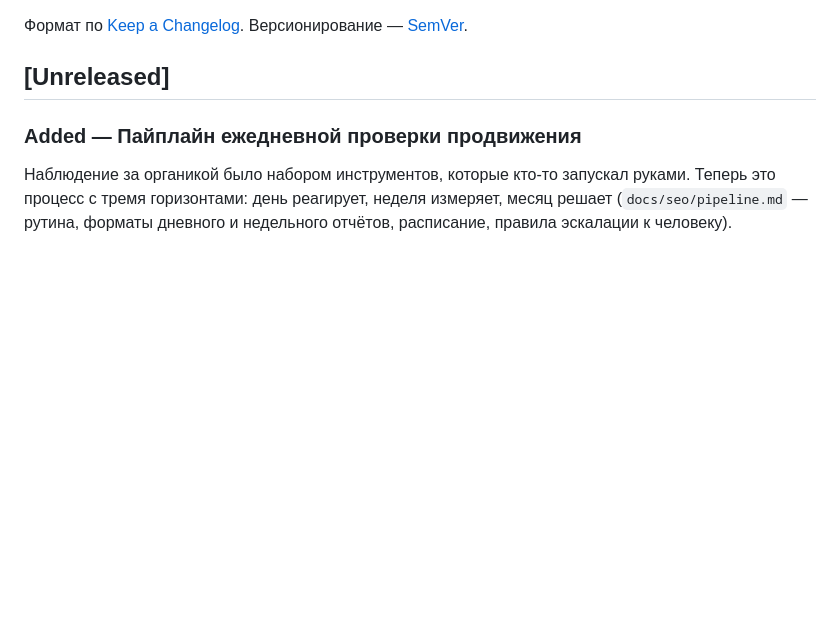
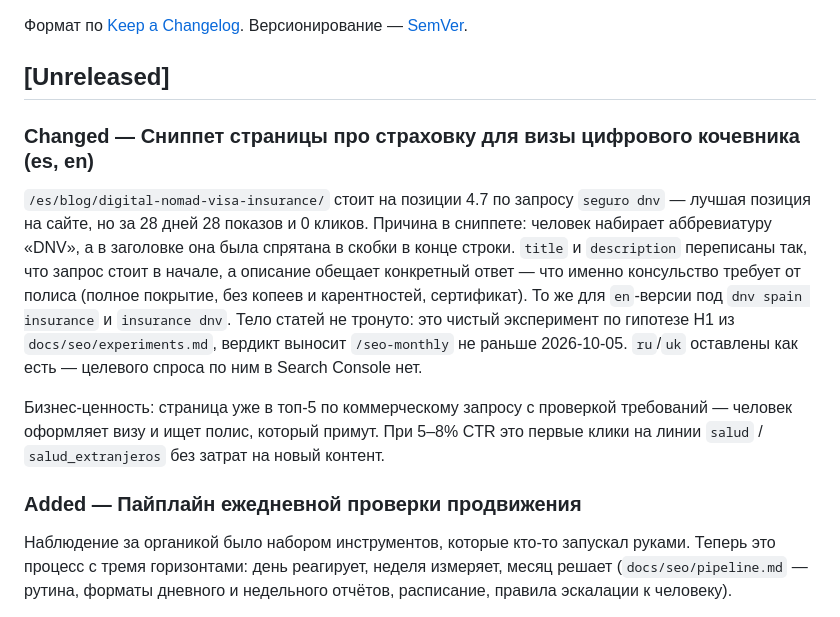
Before and after one commit to Malashkin/segurotenerife, a Markdown page: CHANGELOG.md, the part around the change. Rendered like a GitHub page; blank space fills up the shorter version.

Commit message:
seo(snippet): DNV-страница — запрос «seguro dnv» выведен в начало title (es, en)
Позиция 4.7 по `seguro dnv` при 28 показах и 0 кликах за 28 дней: аббревиатура
была в скобках в конце заголовка, сниппет не отвечал на набранный запрос.
Переписаны title и description в es и en, проставлен `updated`. Тело статей не
тронуто — чистый эксперимент по гипотезе H1 из docs/seo/experiments.md.

Co-Authored-By: Claude Opus 5 (1M context) <noreply@anthropic.com>

```diff
--- a/CHANGELOG.md
+++ b/CHANGELOG.md
@@ -3,6 +3,24 @@
 Формат по [Keep a Changelog](https://keepachangelog.com/ru/1.0.0/). Версионирование — [SemVer](https://semver.org/lang/ru/).
 
 ## [Unreleased]
+
+### Changed — Сниппет страницы про страховку для визы цифрового кочевника (es, en)
+
+`/es/blog/digital-nomad-visa-insurance/` стоит на позиции 4.7 по запросу
+`seguro dnv` — лучшая позиция на сайте, но за 28 дней 28 показов и 0 кликов.
+Причина в сниппете: человек набирает аббревиатуру «DNV», а в заголовке она
+была спрятана в скобки в конце строки. `title` и `description` переписаны так,
+что запрос стоит в начале, а описание обещает конкретный ответ — что именно
+консульство требует от полиса (полное покрытие, без копеев и карентностей,
+сертификат). То же для `en`-версии под `dnv spain insurance` и `insurance dnv`.
+Тело статей не тронуто: это чистый эксперимент по гипотезе H1 из
+`docs/seo/experiments.md`, вердикт выносит `/seo-monthly` не раньше 2026-10-05.
+`ru`/`uk` оставлены как есть — целевого спроса по ним в Search Console нет.
+
+Бизнес-ценность: страница уже в топ-5 по коммерческому запросу с проверкой
+требований — человек оформляет визу и ищет полис, который примут. При 5–8% CTR
+это первые клики на линии `salud` / `salud_extranjeros` без затрат на новый
+контент.
 
 ### Added — Пайплайн ежедневной проверки продвижения
 
```
Also changed, not shown: 2 other files.
